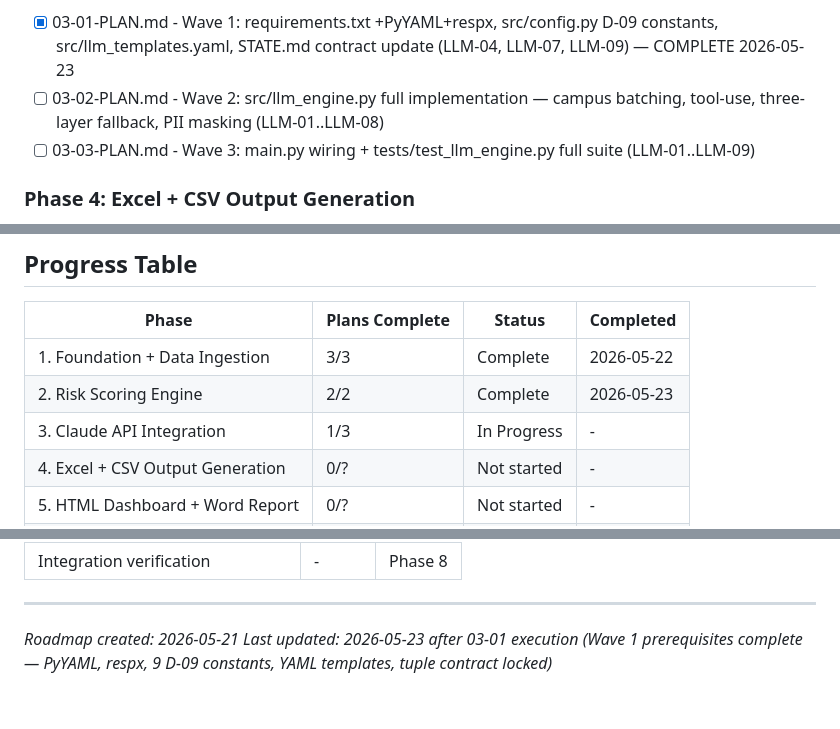
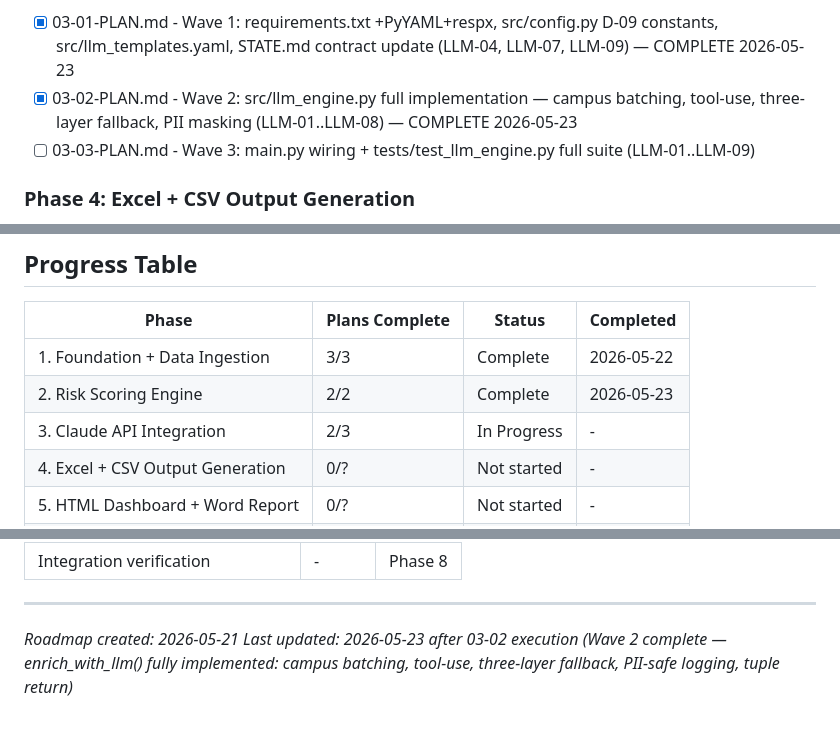
Before and after one commit to abdulrahmanbmousa-a11y/boon-academy-intervention, a Markdown page: .planning/ROADMAP.md, 3 parts joined by grey strips. Drawn GitHub-style.

```diff
--- a/.planning/ROADMAP.md
+++ b/.planning/ROADMAP.md
@@ -62,7 +62,7 @@
   5. Medium and Low risk students have no LLM fields populated — only one API call per campus is made, not one per student
 **Plans:** 3 plans
 - [x] 03-01-PLAN.md - Wave 1: requirements.txt +PyYAML+respx, src/config.py D-09 constants, src/llm_templates.yaml, STATE.md contract update (LLM-04, LLM-07, LLM-09) — COMPLETE 2026-05-23
-- [ ] 03-02-PLAN.md - Wave 2: src/llm_engine.py full implementation — campus batching, tool-use, three-layer fallback, PII masking (LLM-01..LLM-08)
+- [x] 03-02-PLAN.md - Wave 2: src/llm_engine.py full implementation — campus batching, tool-use, three-layer fallback, PII masking (LLM-01..LLM-08) — COMPLETE 2026-05-23
 - [ ] 03-03-PLAN.md - Wave 3: main.py wiring + tests/test_llm_engine.py full suite (LLM-01..LLM-09)
 
 ### Phase 4: Excel + CSV Output Generation
@@ -132,7 +132,7 @@
 |-------|----------------|--------|-----------|
 | 1. Foundation + Data Ingestion | 3/3 | Complete | 2026-05-22 |
 | 2. Risk Scoring Engine | 2/2 | Complete | 2026-05-23 |
-| 3. Claude API Integration | 1/3 | In Progress | - |
+| 3. Claude API Integration | 2/3 | In Progress | - |
 | 4. Excel + CSV Output Generation | 0/? | Not started | - |
 | 5. HTML Dashboard + Word Report | 0/? | Not started | - |
 | 6. Documentation Suite | 0/? | Not started | - |
@@ -161,4 +161,4 @@
 ---
 
 *Roadmap created: 2026-05-21*
-*Last updated: 2026-05-23 after 03-01 execution (Wave 1 prerequisites complete — PyYAML, respx, 9 D-09 constants, YAML templates, tuple contract locked)*
+*Last updated: 2026-05-23 after 03-02 execution (Wave 2 complete — enrich_with_llm() fully implemented: campus batching, tool-use, three-layer fallback, PII-safe logging, tuple return)*
```
Also changed, not shown: .planning/STATE.md (+14 -9 lines), 1 other file.
